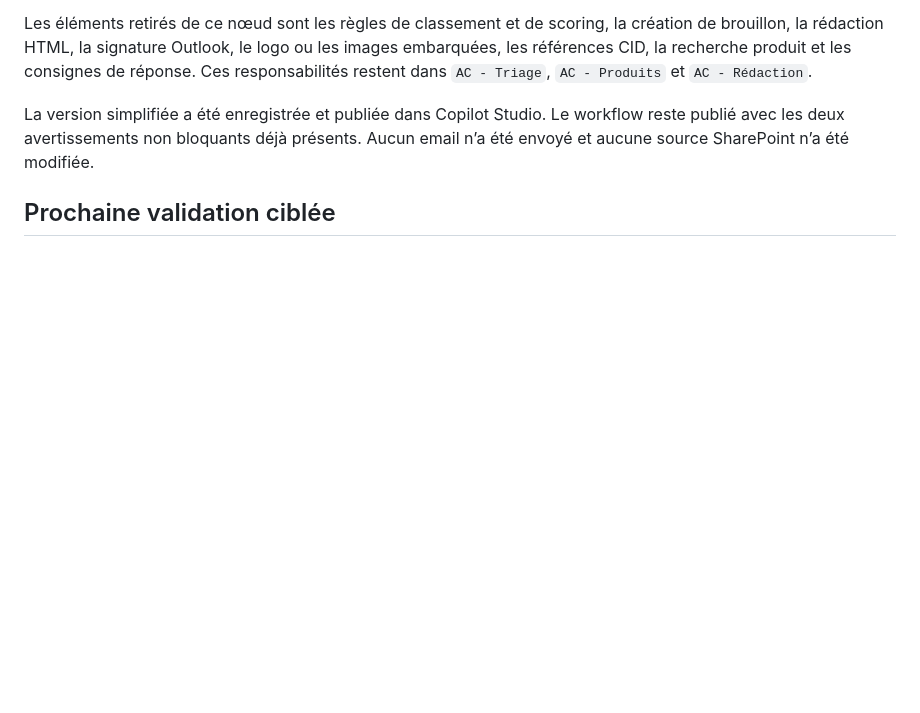
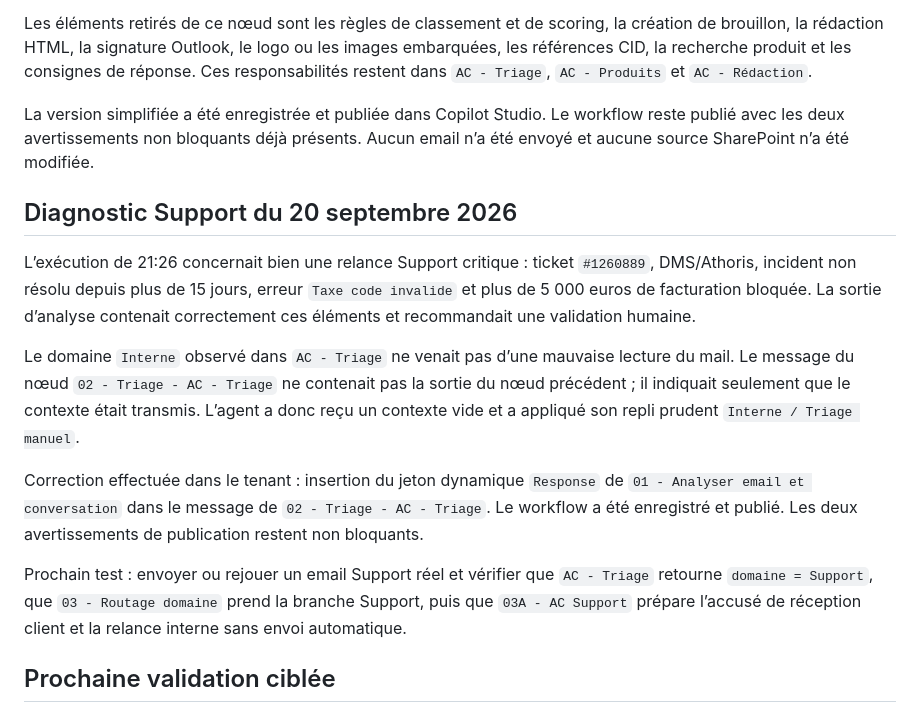
Before and after one commit to jed38630/Copilot-studio-assistant-commercial, a Markdown page: ETAT_REPRISE.md, the part around the change. Drawn GitHub-style; blank space fills up the shorter version.

Commit message:
docs: record support triage wiring fix

```diff
--- a/ETAT_REPRISE.md
+++ b/ETAT_REPRISE.md
@@ -58,6 +58,16 @@ Les éléments retirés de ce nœud sont les règles de classement et de scoring
 
 La version simplifiée a été enregistrée et publiée dans Copilot Studio. Le workflow reste publié avec les deux avertissements non bloquants déjà présents. Aucun email n’a été envoyé et aucune source SharePoint n’a été modifiée.
 
+## Diagnostic Support du 20 septembre 2026
+
+L’exécution de 21:26 concernait bien une relance Support critique : ticket `#1260889`, DMS/Athoris, incident non résolu depuis plus de 15 jours, erreur `Taxe code invalide` et plus de 5 000 euros de facturation bloquée. La sortie d’analyse contenait correctement ces éléments et recommandait une validation humaine.
+
+Le domaine `Interne` observé dans `AC - Triage` ne venait pas d’une mauvaise lecture du mail. Le message du nœud `02 - Triage - AC - Triage` ne contenait pas la sortie du nœud précédent ; il indiquait seulement que le contexte était transmis. L’agent a donc reçu un contexte vide et a appliqué son repli prudent `Interne / Triage manuel`.
+
+Correction effectuée dans le tenant : insertion du jeton dynamique `Response` de `01 - Analyser email et conversation` dans le message de `02 - Triage - AC - Triage`. Le workflow a été enregistré et publié. Les deux avertissements de publication restent non bloquants.
+
+Prochain test : envoyer ou rejouer un email Support réel et vérifier que `AC - Triage` retourne `domaine = Support`, que `03 - Routage domaine` prend la branche Support, puis que `03A - AC Support` prépare l’accusé de réception client et la relance interne sans envoi automatique.
+
 ## Prochaine validation ciblée
 
 La correction de détection a été appliquée et publiée dans AC - Produits. L’agent normalise maintenant accents, casse, espaces, tirets, points, abréviations et fautes de frappe ; `CF`, `C.F.N.` et `Business Planner` sont proposés comme `CFN` avec confiance réduite si le contexte est ambigu. Rejouer un email équivalent et vérifier que `05 - Rechercher connaissances produit` puis `06 - Rediger brouillon contextualise` sont pris avant la création du brouillon. Le test devra ensuite couvrir les autres produits : `CRM 360`, `DMS`, `Digital Invoice`, `Digital Purchase`, `Digital Signature`, `MaxSat`, `MaxLead`, `Remarketing`, `Missive`, `LPN`, `After Sales Planner`, `Website`, `BI 360` et `Nextlane Platform`.
```
